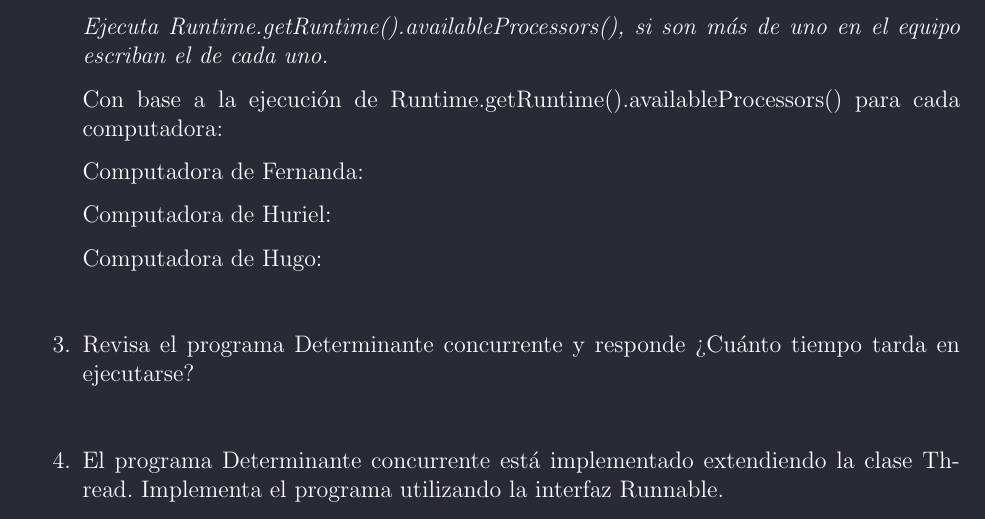
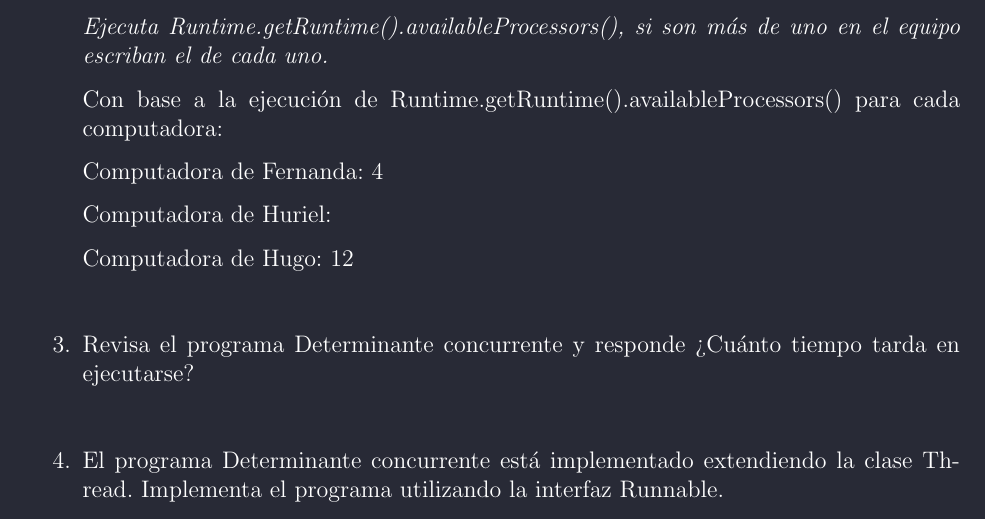
Before and after one commit to fermorcast/Concurrente, a LaTeX document (Practicas/Practica01/ParteTeorica/main.tex, which reads Practicas/Practica01/ParteTeorica/sections/Cuerpo.tex): part of page 2 of 3, cut so that both start at the same text. Compiled offline with pdfLaTeX.

Commit message:
Update Cuerpo.tex

```diff
--- a/Practicas/Practica01/ParteTeorica/sections/Cuerpo.tex
+++ b/Practicas/Practica01/ParteTeorica/sections/Cuerpo.tex
@@ -28,11 +28,11 @@
 
     Con base a la ejecución de Runtime.getRuntime().availableProcessors() para cada computadora:
 
-    Computadora de Fernanda:
+    Computadora de Fernanda: 4
 
     Computadora de Huriel:
 
-    Computadora de Hugo:
+    Computadora de Hugo: 12
 
     \hfill
 
```
